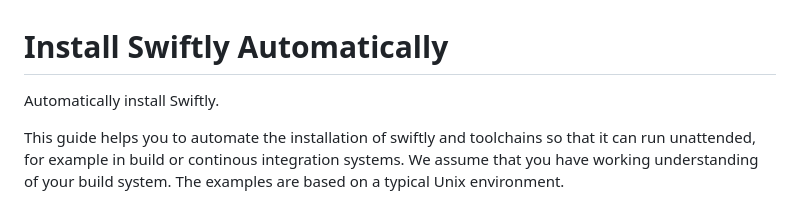
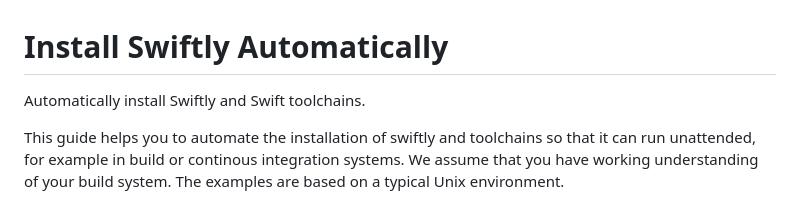
Before and after one commit to swiftlang/swiftly, a Markdown page: Documentation/SwiftlyDocs.docc/automated-install.md, the part around the change. GitHub-like rendering.

Commit message:
alternate abstract that calls out both Swiftly and Swift

```diff
--- a/Documentation/SwiftlyDocs.docc/automated-install.md
+++ b/Documentation/SwiftlyDocs.docc/automated-install.md
@@ -1,6 +1,6 @@
 # Install Swiftly Automatically
 
-Automatically install Swiftly.
+Automatically install Swiftly and Swift toolchains.
 
 This guide helps you to automate the installation of swiftly and toolchains so that it can run unattended, for example in build or continous integration systems.
 We assume that you have working understanding of your build system. The examples are based on a typical Unix environment.
```
